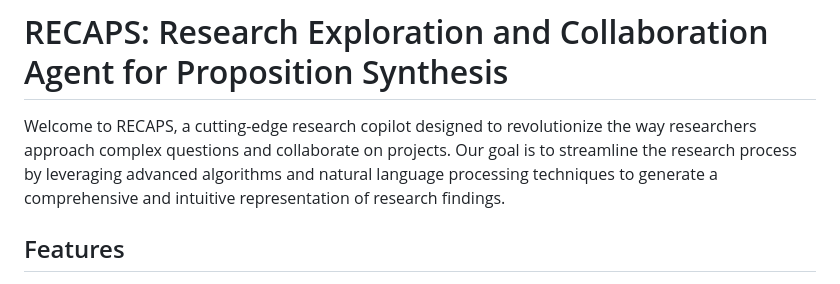
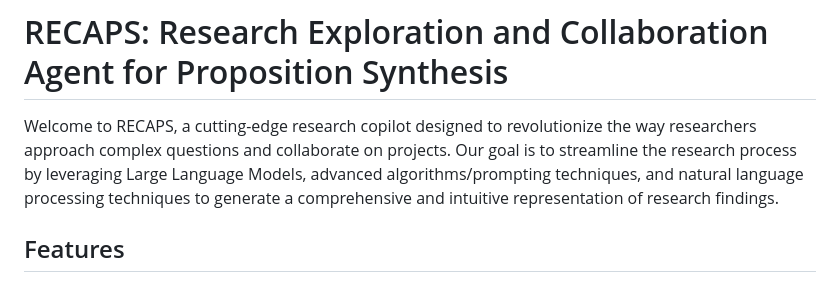
Before and after one commit to ReLink-Inc/RECAPS, a Markdown page: README.md, the part around the change. Drawn GitHub-style.

```diff
--- a/README.md
+++ b/README.md
@@ -1,6 +1,6 @@
 # RECAPS: Research Exploration and Collaboration Agent for Proposition Synthesis
 
-Welcome to RECAPS, a cutting-edge research copilot designed to revolutionize the way researchers approach complex questions and collaborate on projects. Our goal is to streamline the research process by leveraging advanced algorithms and natural language processing techniques to generate a comprehensive and intuitive representation of research findings.
+Welcome to RECAPS, a cutting-edge research copilot designed to revolutionize the way researchers approach complex questions and collaborate on projects. Our goal is to streamline the research process by leveraging Large Language Models, advanced algorithms/prompting techniques, and natural language processing techniques to generate a comprehensive and intuitive representation of research findings.
 
 ## Features
 
```
